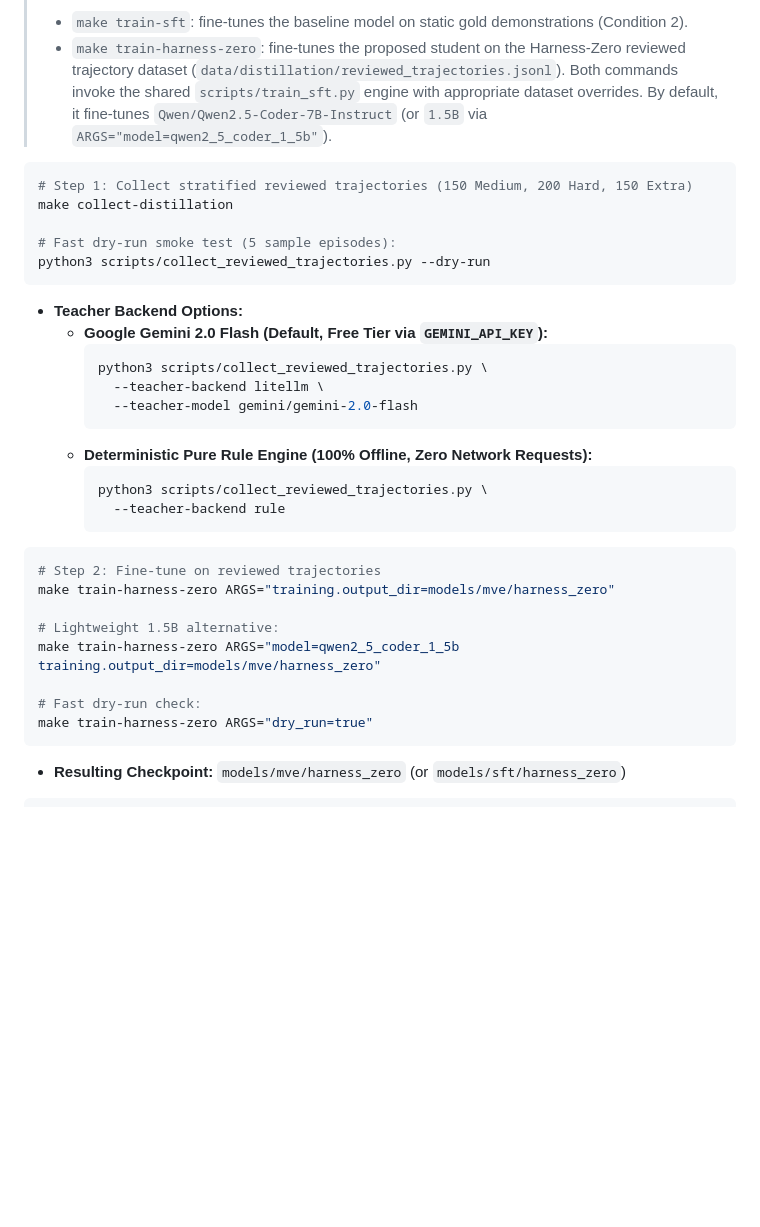
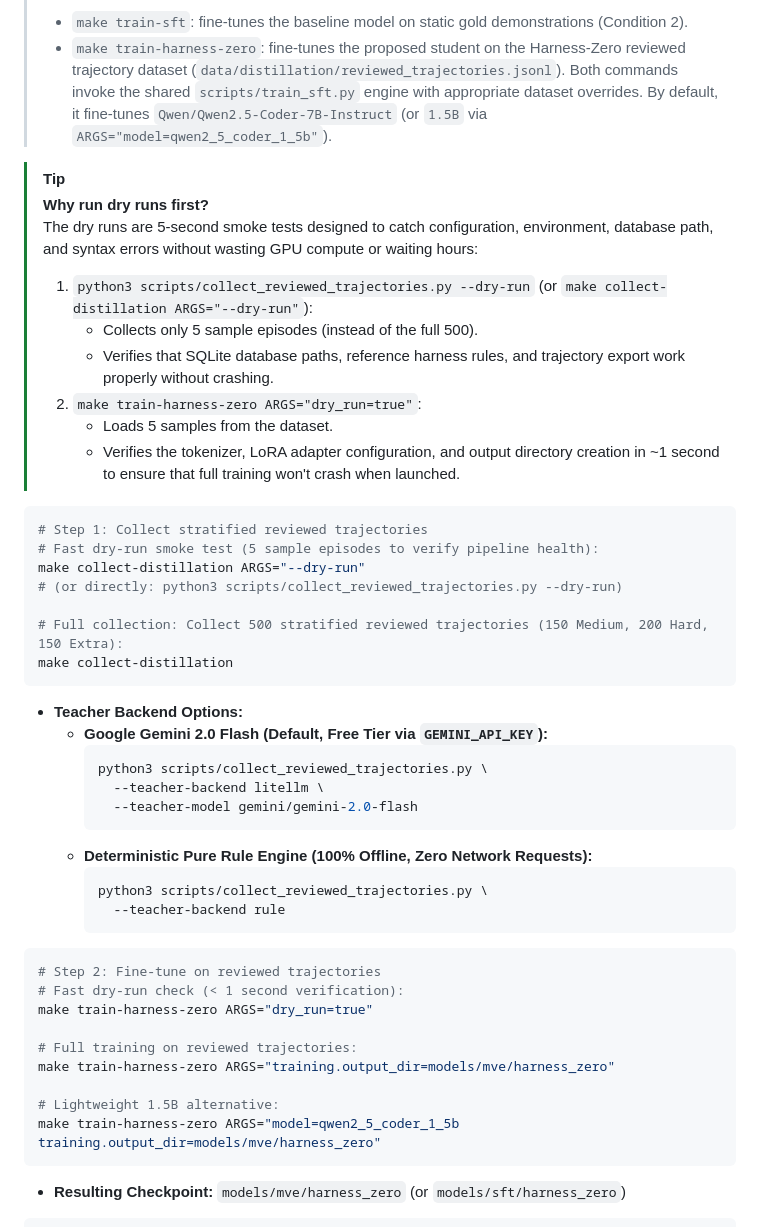
Before and after one commit to chrisjcc/ask-the-database, a Markdown page: docs/pipeline_execution_guide.md, the part around the change. Drawn GitHub-style; blank space fills up the shorter version.

Commit message:
docs: order dry-run before full execution in Condition 4 and add dry-run motivation callout

````diff
--- a/docs/pipeline_execution_guide.md
+++ b/docs/pipeline_execution_guide.md
@@ -178,12 +178,24 @@ Condition 4 evaluates the core contribution of the Harness-Zero paradigm: fine-t
 > - `make train-harness-zero`: fine-tunes the proposed student on the Harness-Zero reviewed trajectory dataset (`data/distillation/reviewed_trajectories.jsonl`).
 > Both commands invoke the shared `scripts/train_sft.py` engine with appropriate dataset overrides. By default, it fine-tunes `Qwen/Qwen2.5-Coder-7B-Instruct` (or `1.5B` via `ARGS="model=qwen2_5_coder_1_5b"`).
 
+> [!TIP]
+> **Why run dry runs first?**
+> The dry runs are 5-second smoke tests designed to catch configuration, environment, database path, and syntax errors without wasting GPU compute or waiting hours:
+> 1. `python3 scripts/collect_reviewed_trajectories.py --dry-run` (or `make collect-distillation ARGS="--dry-run"`):
+>    - Collects only 5 sample episodes (instead of the full 500).
+>    - Verifies that SQLite database paths, reference harness rules, and trajectory export work properly without crashing.
+> 2. `make train-harness-zero ARGS="dry_run=true"`:
+>    - Loads 5 samples from the dataset.
+>    - Verifies the tokenizer, LoRA adapter configuration, and output directory creation in ~1 second to ensure that full training won't crash when launched.
+
 ```bash
-# Step 1: Collect stratified reviewed trajectories (150 Medium, 200 Hard, 150 Extra)
+# Step 1: Collect stratified reviewed trajectories
+# Fast dry-run smoke test (5 sample episodes to verify pipeline health):
+make collect-distillation ARGS="--dry-run"
+# (or directly: python3 scripts/collect_reviewed_trajectories.py --dry-run)
+
+# Full collection: Collect 500 stratified reviewed trajectories (150 Medium, 200 Hard, 150 Extra):
 make collect-distillation
-
-# Fast dry-run smoke test (5 sample episodes):
-python3 scripts/collect_reviewed_trajectories.py --dry-run
 ```
 * **Teacher Backend Options:**
   - **Google Gemini 2.0 Flash (Default, Free Tier via `GEMINI_API_KEY`):**
@@ -200,13 +212,14 @@ python3 scripts/collect_reviewed_trajectories.py --dry-run
 
 ```bash
 # Step 2: Fine-tune on reviewed trajectories
+# Fast dry-run check (< 1 second verification):
+make train-harness-zero ARGS="dry_run=true"
+
+# Full training on reviewed trajectories:
 make train-harness-zero ARGS="training.output_dir=models/mve/harness_zero"
 
 # Lightweight 1.5B alternative:
 make train-harness-zero ARGS="model=qwen2_5_coder_1_5b training.output_dir=models/mve/harness_zero"
-
-# Fast dry-run check:
-make train-harness-zero ARGS="dry_run=true"
 ```
 * **Resulting Checkpoint:** `models/mve/harness_zero` (or `models/sft/harness_zero`)
 
````
